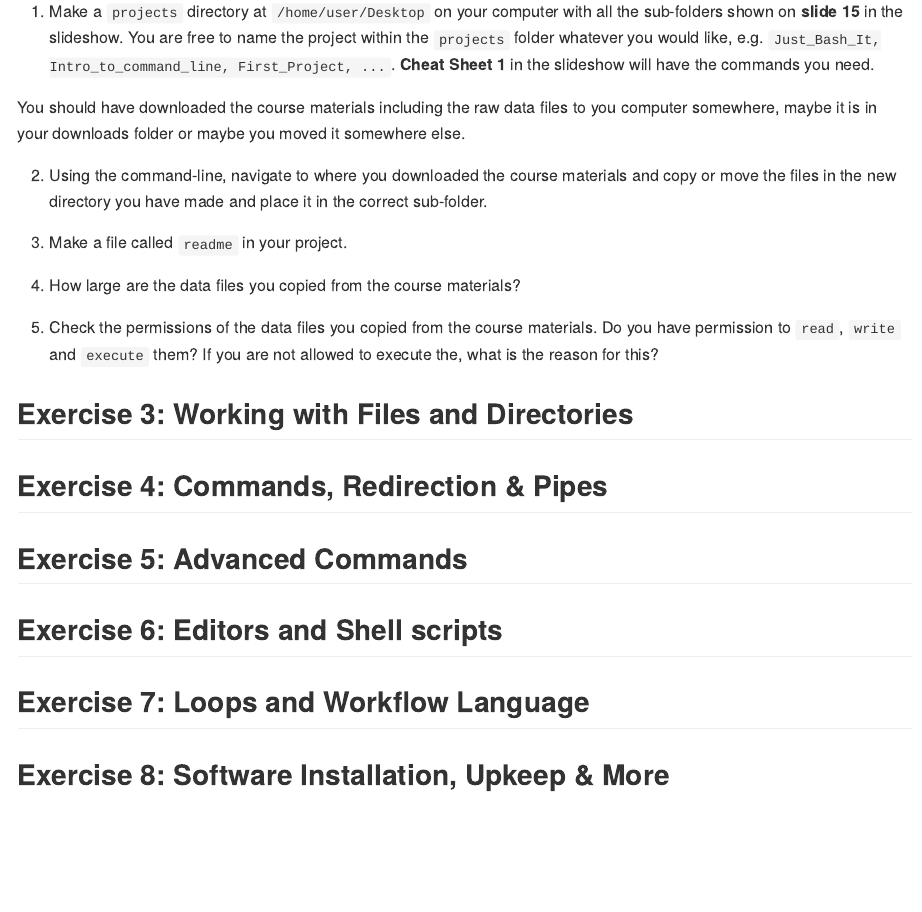
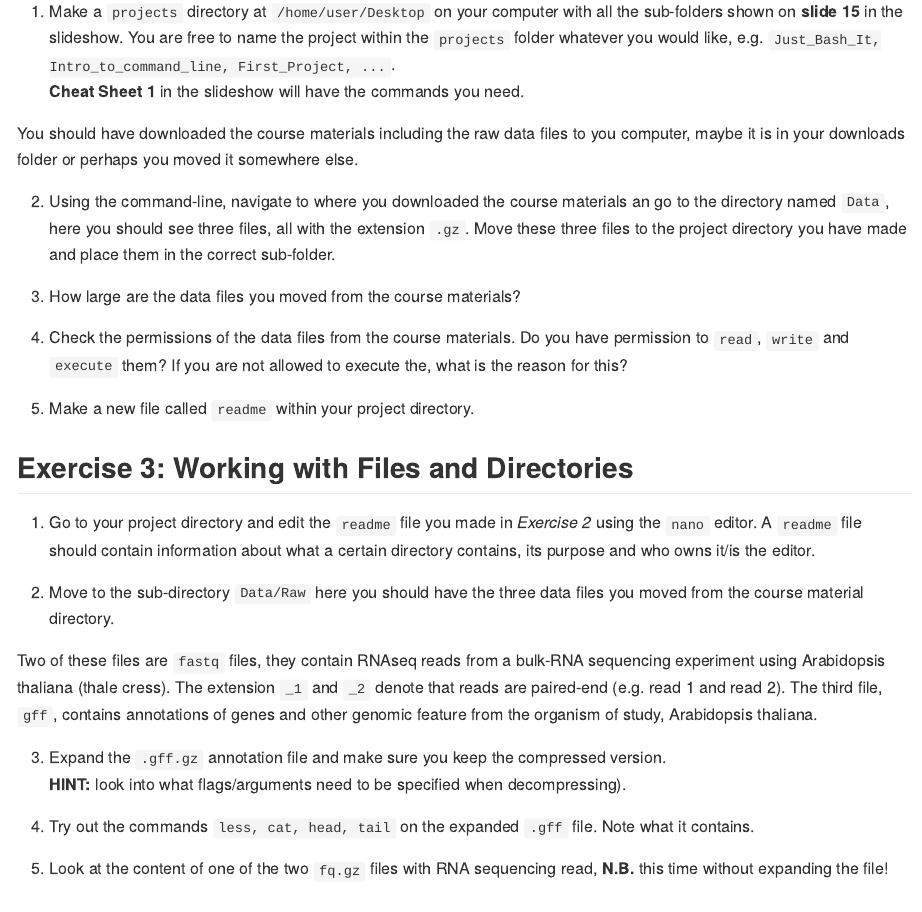
Before and after one commit to Center-for-Health-Data-Science/Just-Bash-It, an R Markdown document (Just_Bash_It_Exercises.Rmd): the page in a window 1100 px wide, from 1050 px down. Rendered offline with R 4.5, knitr and Pandoc, with nearby package versions.

Commit message:
advanced commands parts begun

```diff
--- a/Just_Bash_It_Exercises.Rmd
+++ b/Just_Bash_It_Exercises.Rmd
@@ -33,20 +33,34 @@ The workshop consists of a slideshow with slides to each section, in addition to
 
 Let's get structured!
 
-1. Make a `projects` directory at `/home/user/Desktop` on your computer with all the sub-folders shown on **slide 15** in the slideshow. You are free to name the project within the  `projects` folder whatever you would like, e.g. `Just_Bash_It, Intro_to_command_line, First_Project, ...`. **Cheat Sheet 1** in the slideshow will have the commands you need.
+1. Make a `projects` directory at `/home/user/Desktop` on your computer with all the sub-folders shown on **slide 15** in the slideshow. You are free to name the project within the  `projects` folder whatever you would like, e.g. `Just_Bash_It, Intro_to_command_line, First_Project, ...`.
+**Cheat Sheet 1** in the slideshow will have the commands you need.
 
-You should have downloaded the course materials including the raw data files to you computer somewhere, maybe it is in your downloads folder or maybe you moved it somewhere else.
+You should have downloaded the course materials including the raw data files to you computer, maybe it is in your downloads folder or perhaps you moved it somewhere else.
 
-2. Using the command-line, navigate to where you downloaded the course materials and copy or move the files in the new directory you have made and place it in the correct sub-folder.
+2. Using the command-line, navigate to where you downloaded the course materials an go to the directory named `Data`, here you should see three files, all with the extension `.gz`. Move these three files to the project directory you have made and place them in the correct sub-folder.
 
-3. Make a file called `readme` in your project.
+3. How large are the data files you moved from the course materials?
 
-4. How large are the data files you copied from the course materials?
+4. Check the permissions of the data files from the course materials. Do you have permission to `read`, `write` and `execute` them? If you are not allowed to execute the, what is the reason for this?
 
-5. Check the permissions of the data files you copied from the course materials. Do you have permission to `read`, `write` and `execute` them? If you are not allowed to execute the, what is the reason for this?
+5. Make a new file called `readme` within your project directory.
 
 
 ## Exercise 3: Working with Files and Directories
+
+1. Go to your project directory and edit the `readme` file you made in _Exercise 2_ using the `nano` editor. A `readme` file should contain information about what a certain directory contains, its purpose and who owns it/is the editor.
+
+2. Move to the sub-directory `Data/Raw` here you should have the three data files you moved from the course material directory.
+
+Two of these files are `fastq` files, they contain RNAseq reads from a bulk-RNA sequencing experiment using Arabidopsis thaliana (thale cress). The extension `_1` and `_2` denote that reads are paired-end (e.g. read 1 and read 2). The third file, `gff`, contains annotations of genes and other genomic feature from the organism of study, Arabidopsis thaliana.
+
+3. Expand the `.gff.gz` annotation file and make sure you keep the compressed version.
+**HINT:** look into what flags/arguments need to be specified when decompressing).
+
+4. Try out the commands `less, cat, head, tail` on the expanded `.gff` file. Note what it contains.
+
+5. Look at the content of one of the two `fq.gz` files with RNA sequencing read, **N.B.** this time without expanding the file!
 
 
 ## Exercise 4: Commands, Redirection & Pipes
```
Also changed, not shown: Just_Bash_It_Presentations.Rmd (+16 -5 lines), Just_Bash_It_Exercises.md, Just_Bash_It_Presentations.md, 1 other file.
